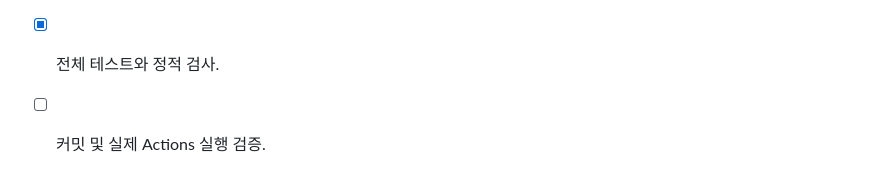
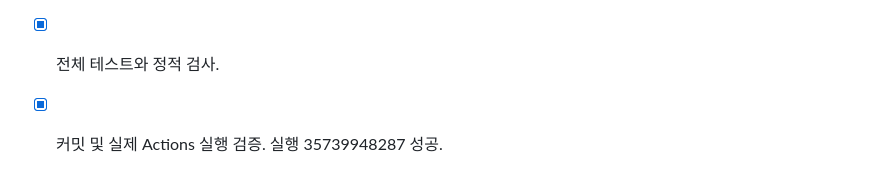
Before and after one commit to asher8554/English-conversation-memorization-site, a Markdown page: checklist.md, the part around the change. Drawn GitHub-style.

```diff
--- a/checklist.md
+++ b/checklist.md
@@ -309,4 +309,4 @@
 - [x] 실패 로그 및 모든 API 호출 경로 확인.
 - [x] 요청 단위 재시도 회귀 테스트와 최소 수정.
 - [x] 전체 테스트와 정적 검사.
-- [ ] 커밋 및 실제 Actions 실행 검증.
+- [x] 커밋 및 실제 Actions 실행 검증. 실행 35739948287 성공.
```
Also changed, not shown: context-notes.md (+2 -0 lines).
